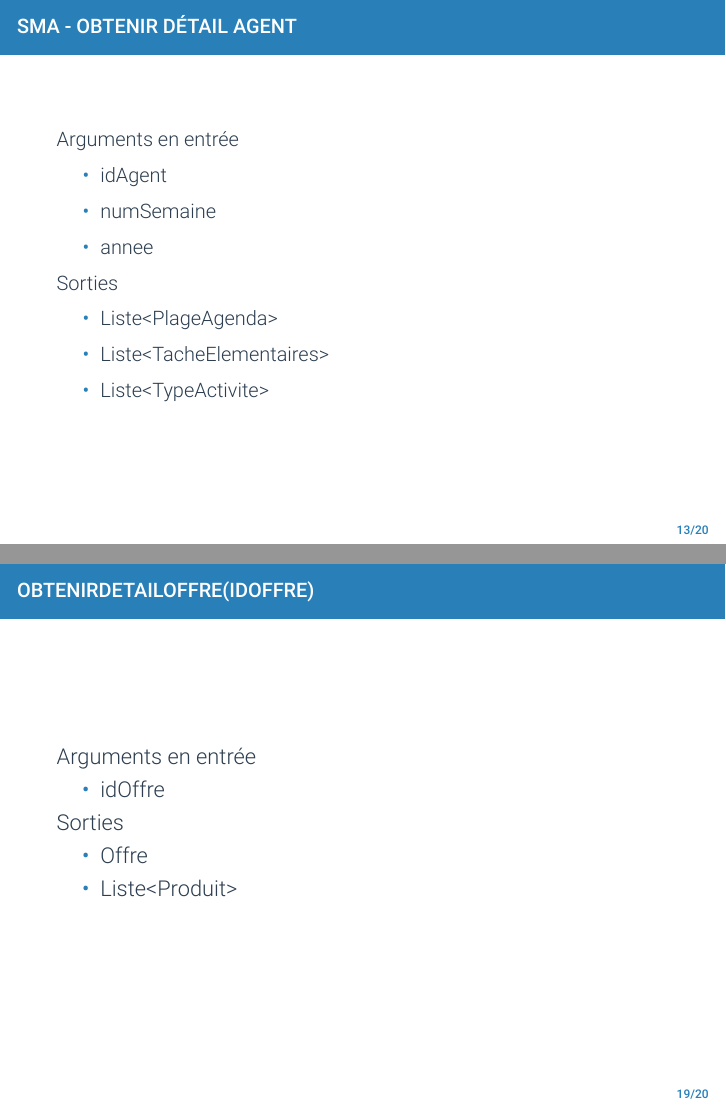
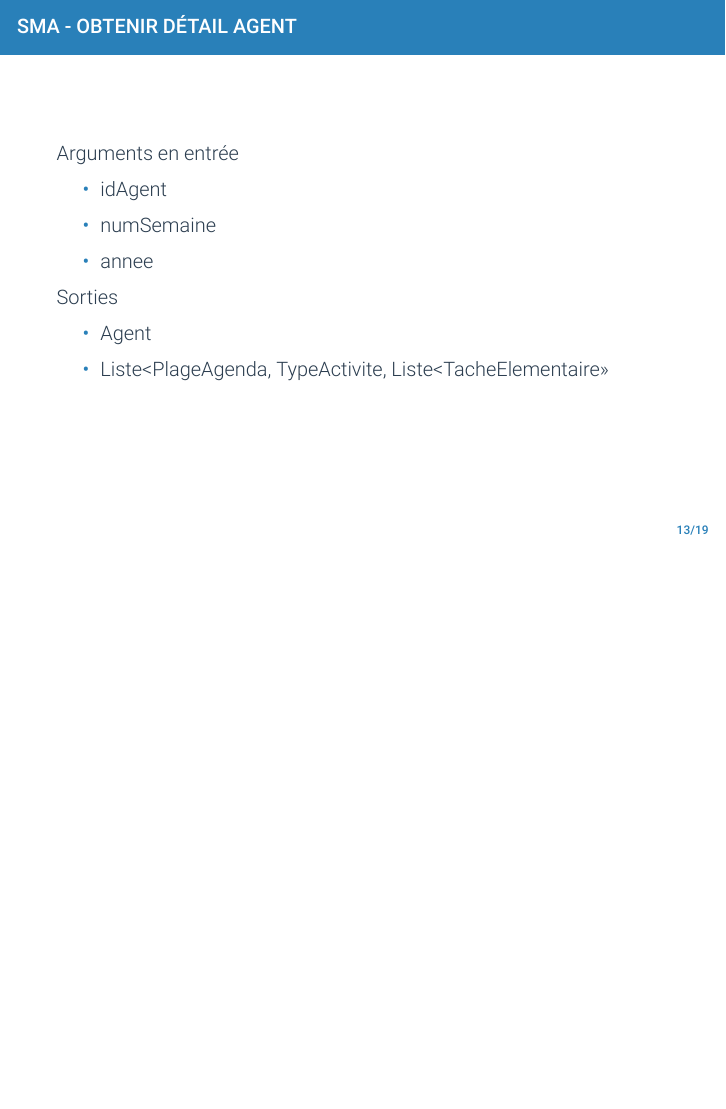
Before and after one commit to antitoine/INSA-4IF-ASI-SOA, LaTeX slides (presentation/presentation.tex): pages 13 and 19 of 20 before the commit and page 13 of 19 after it, the two joined at a grey line, the shorter picture padded with empty space. Compiled offline with XeLaTeX.

Commit message:
Maj presentation avec spec

```diff
--- a/presentation/presentation.tex
+++ b/presentation/presentation.tex
@@ -82,7 +82,7 @@
 \noindent\makebox[\textwidth]{\includegraphics[height=8cm]{../report/figures/architectureServeurs.png}}
     \end{frame}
 
-\section{2 SM + SOM (Pierre)}
+\section{2 SM + SOM} %Pierre
 
 \begin{frame}{SMA - Obtenir Détail Agent}
 \begin{small}
@@ -95,9 +95,8 @@
 
 \noindent Sorties
 \begin{itemize}
-\item Liste<PlageAgenda>
-\item Liste<TacheElementaires>
-\item Liste<TypeActivite>
+\item Agent
+\item Liste<PlageAgenda, TypeActivite, Liste<TacheElementaire>>
 \end{itemize}
 \end{small}
 
@@ -127,2 +127 @@
 
-\noindent  Arguments en entrée
@@ -144,5 +145,5 @@
 
-\noindent  Arguments en entrée
+\noindent  Argument en entrée
 \begin{itemize}
 \item idContact \\
 \end{itemize}
@@ -159,4 +160,3 @@
 
 \begin{frame}{ObtenirClient(idClient)}
 
-\noindent  Arguments en entrée
@@ -174,4 +175,3 @@
 
 \begin{frame}{ObtenirAgent(idAgent)}
 
-\noindent  Arguments en entrée
@@ -189,14 +186,3 @@
-\begin{frame}{ObtenirDetailOffre(idOffre)}
-
-\noindent  Arguments en entrée
-\begin{itemize}
-\item idOffre \\
-\end{itemize}
-
-\noindent Sorties
-\begin{itemize}
-\item Offre
-\item Liste<Produit>
 \end{itemize}
 
 \end{frame}
```
Also changed, not shown: presentation/presentation.tex (33 more changed lines).
